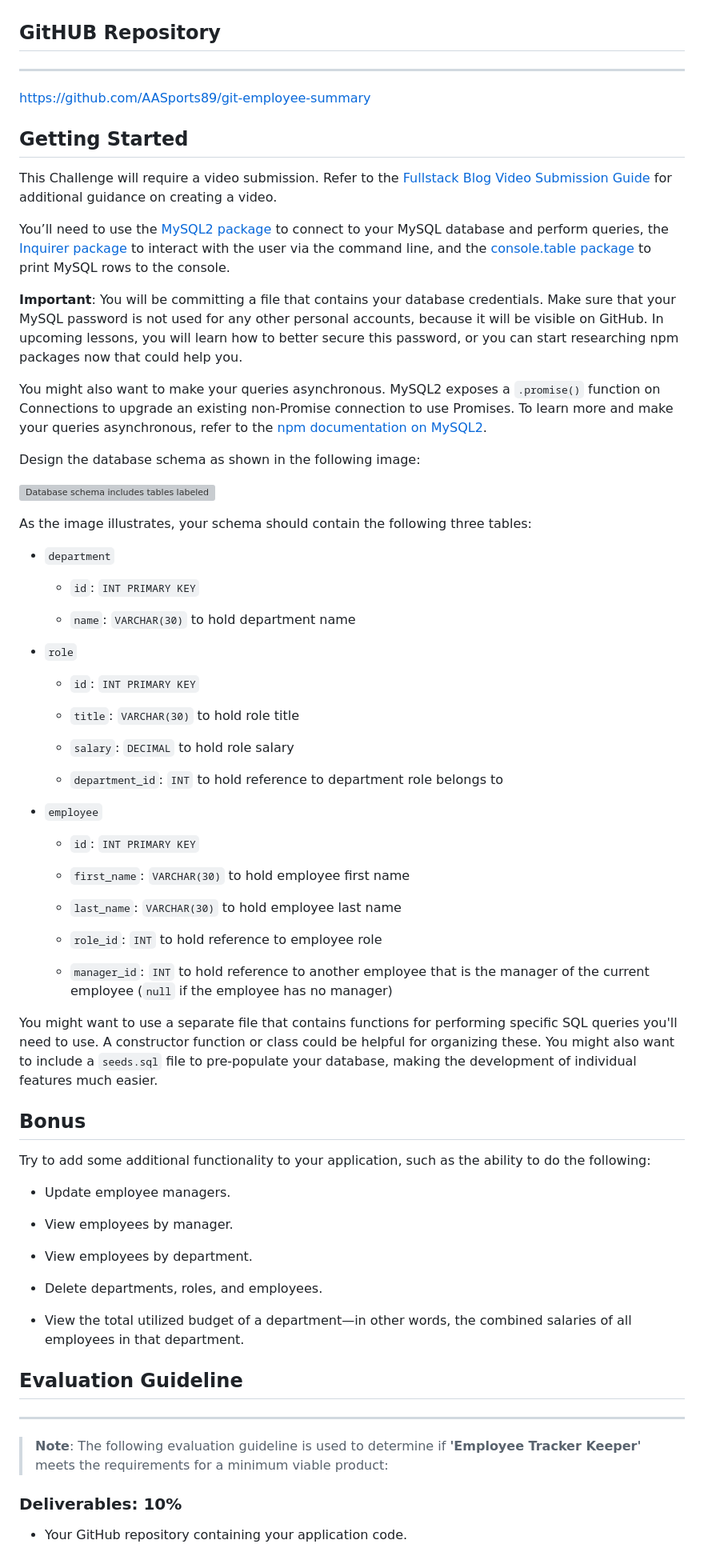
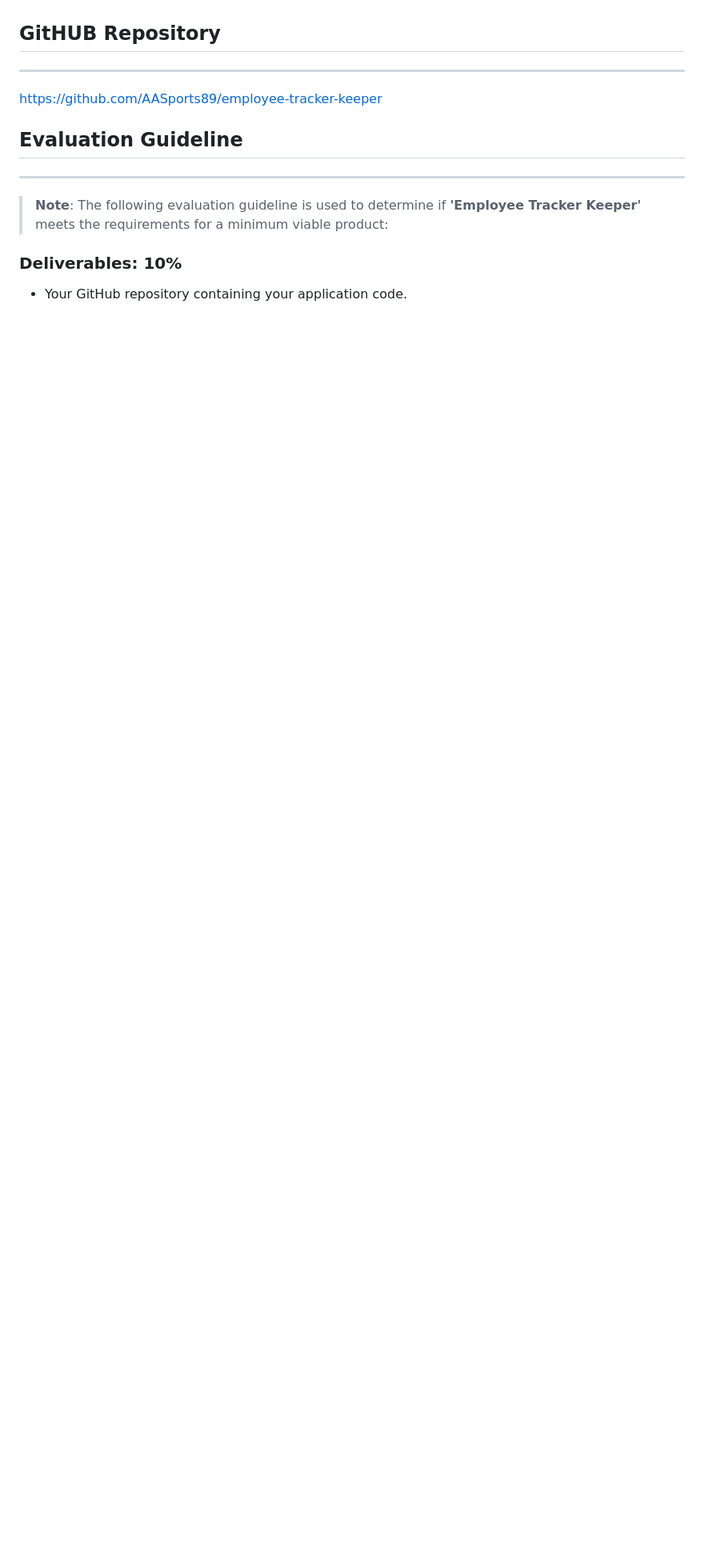
Before and after one commit to AASports89/employee-tracker-keeper, a Markdown page: README.md, the part around the change printed below. Shown: that part at 80% size. Rendered like a GitHub page; blank space fills up the shorter version; grey boxes are pictures that could not be loaded.

```diff
--- a/README.md
+++ b/README.md
@@ -98,68 +114,7 @@ https://aasports89.github.io/git-employee-summary-walkthrough/
 ## GitHUB Repository
 ---
 
-https://github.com/AASports89/git-employee-summary
-
-## Getting Started
-
-This Challenge will require a video submission. Refer to the [Fullstack Blog Video Submission Guide](https://coding-boot-camp.github.io/full-stack/computer-literacy/video-submission-guide) for additional guidance on creating a video.
-
-You’ll need to use the [MySQL2 package](https://www.npmjs.com/package/mysql2) to connect to your MySQL database and perform queries, the [Inquirer package](https://www.npmjs.com/package/inquirer/v/8.2.4) to interact with the user via the command line, and the [console.table package](https://www.npmjs.com/package/console.table) to print MySQL rows to the console.
-
-**Important**: You will be committing a file that contains your database credentials. Make sure that your MySQL password is not used for any other personal accounts, because it will be visible on GitHub. In upcoming lessons, you will learn how to better secure this password, or you can start researching npm packages now that could help you.
-
-You might also want to make your queries asynchronous. MySQL2 exposes a `.promise()` function on Connections to upgrade an existing non-Promise connection to use Promises. To learn more and make your queries asynchronous, refer to the [npm documentation on MySQL2](https://www.npmjs.com/package/mysql2).
-
-Design the database schema as shown in the following image:
-
-![Database schema includes tables labeled “employee,” role,” and “department.”](./Assets/12-sql-homework-demo-01.png)
-
-As the image illustrates, your schema should contain the following three tables:
-
-* `department`
-
-    * `id`: `INT PRIMARY KEY`
-
-    * `name`: `VARCHAR(30)` to hold department name
-
-* `role`
-
-    * `id`: `INT PRIMARY KEY`
-
-    * `title`: `VARCHAR(30)` to hold role title
-
-    * `salary`: `DECIMAL` to hold role salary
-
-    * `department_id`: `INT` to hold reference to department role belongs to
-
-* `employee`
-
-    * `id`: `INT PRIMARY KEY`
-
-    * `first_name`: `VARCHAR(30)` to hold employee first name
-
-    * `last_name`: `VARCHAR(30)` to hold employee last name
-
-    * `role_id`: `INT` to hold reference to employee role
-
-    * `manager_id`: `INT` to hold reference to another employee that is the manager of the current employee (`null` if the employee has no manager)
-
-You might want to use a separate file that contains functions for performing specific SQL queries you'll need to use. A constructor function or class could be helpful for organizing these. You might also want to include a `seeds.sql` file to pre-populate your database, making the development of individual features much easier.
-
-## Bonus
-
-Try to add some additional functionality to your application, such as the ability to do the following:
-
-* Update employee managers.
-
-* View employees by manager.
-
-* View employees by department.
-
-* Delete departments, roles, and employees.
-
-* View the total utilized budget of a department&mdash;in other words, the combined salaries of all employees in that department.
-
+https://github.com/AASports89/employee-tracker-keeper
 
 ## Evaluation Guideline
 ---
```
Also changed, not shown: other parts of README.md (+31 -15 lines), images/dataView.png (added), images/hardStop.png (added), images/install.png (added), images/promptMenu.png (added), 2 other files.
